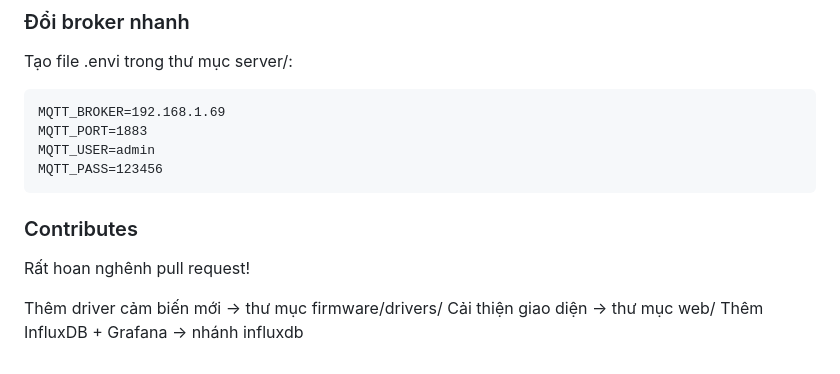
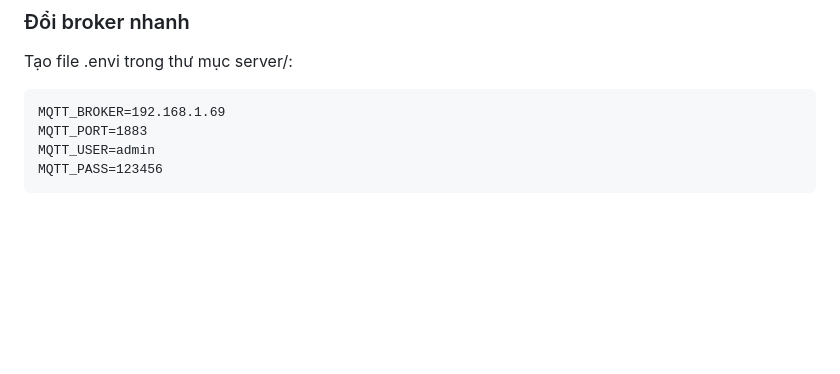
Before and after one commit to vynt2401/DAQ_IOT, a Markdown page: README.md, the part around the change. GitHub-like rendering; blank space fills up the shorter version.

````diff
--- a/README.md
+++ b/README.md
@@ -130,13 +130,3 @@ MQTT_PORT=1883
 MQTT_USER=admin
 MQTT_PASS=123456
 ```
-
-
-
-### Contributes
-
-Rất hoan nghênh pull request!
-
-Thêm driver cảm biến mới → thư mục firmware/drivers/
-Cải thiện giao diện → thư mục web/
-Thêm InfluxDB + Grafana → nhánh influxdb
````
